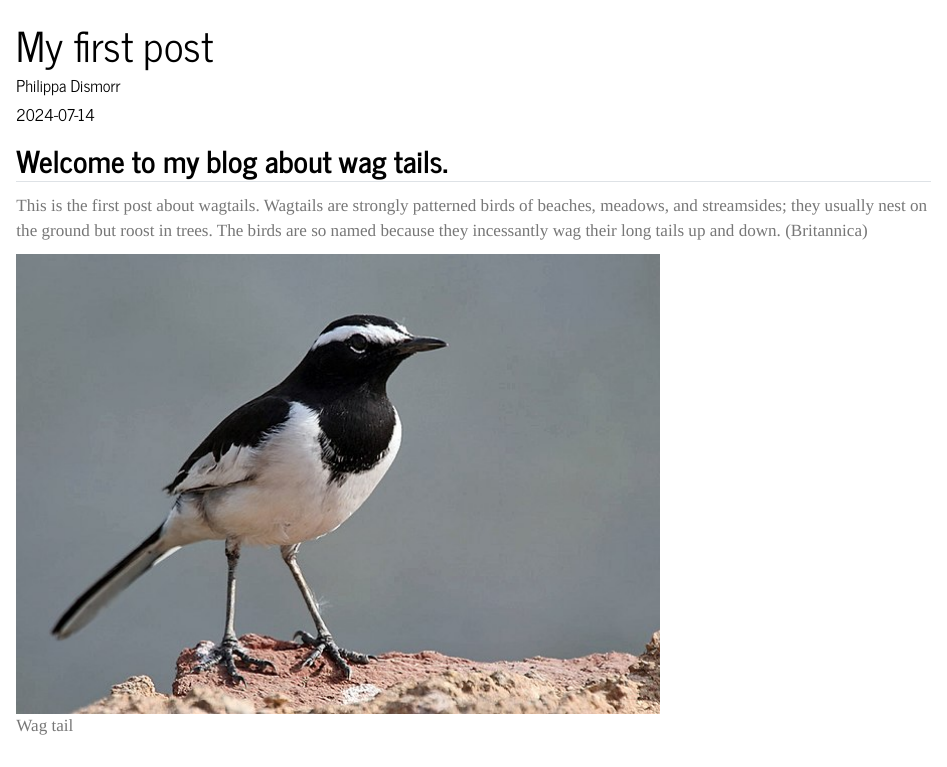
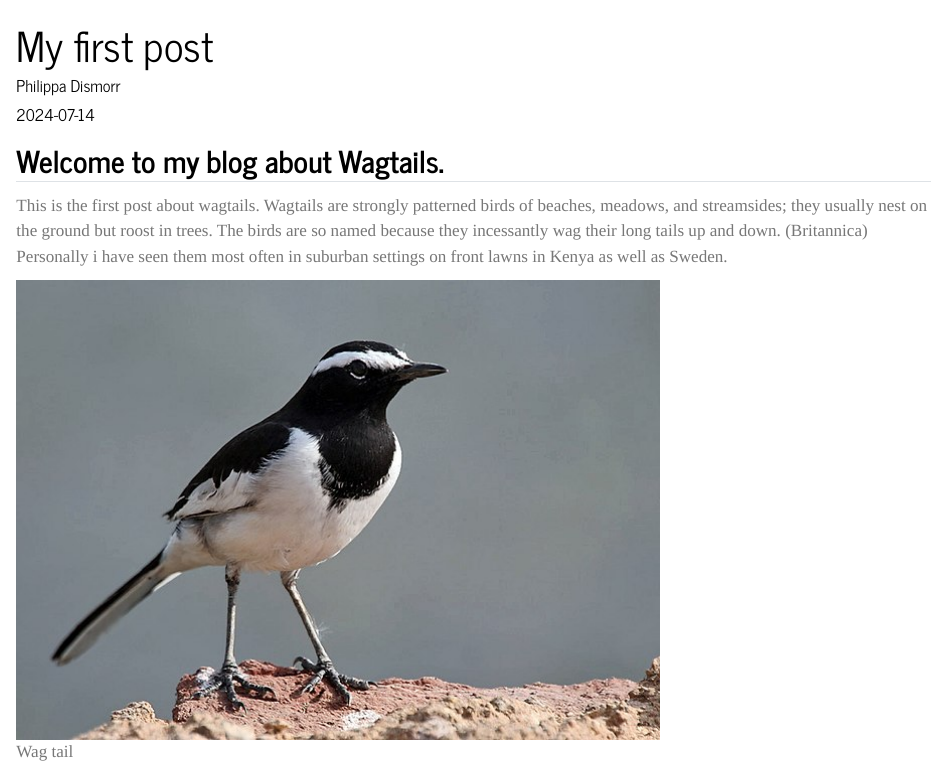
Before and after one commit to Philid24/Philid24.github.io, a Quarto document (posts/my-first-post/index.qmd): the page in a window 1100 px wide, from its top. Rendered offline with R 4.5, knitr and Pandoc in place of Quarto, with nearby package versions.

Commit message:
edited text in first blog post

```diff
--- a/posts/my-first-post/index.qmd
+++ b/posts/my-first-post/index.qmd
@@ -4,8 +4,8 @@
 date: "2024-07-14"
 image: wag_tail.jpg
 ---
-## Welcome to my blog about wag tails.
+## Welcome to my blog about Wagtails.
 
-This is the first post about wagtails. Wagtails are strongly patterned birds of beaches, meadows, and streamsides; they usually nest on the ground but roost in trees. The birds are so named because they incessantly wag their long tails up and down. (Britannica)
+This is the first post about wagtails. Wagtails are strongly patterned birds of beaches, meadows, and streamsides; they usually nest on the ground but roost in trees. The birds are so named because they incessantly wag their long tails up and down. (Britannica) Personally i have seen them most often in suburban settings on front lawns in Kenya as well as Sweden.
 
 ![Wag tail](wag_tail.jpg)
```
